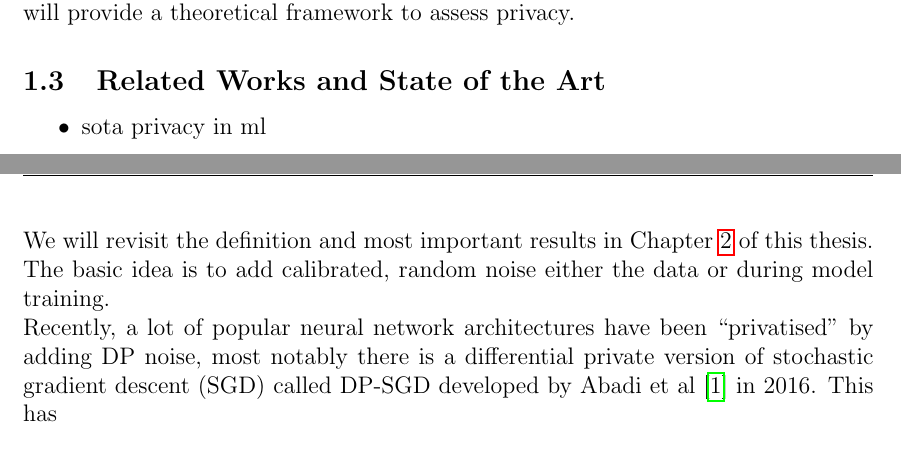
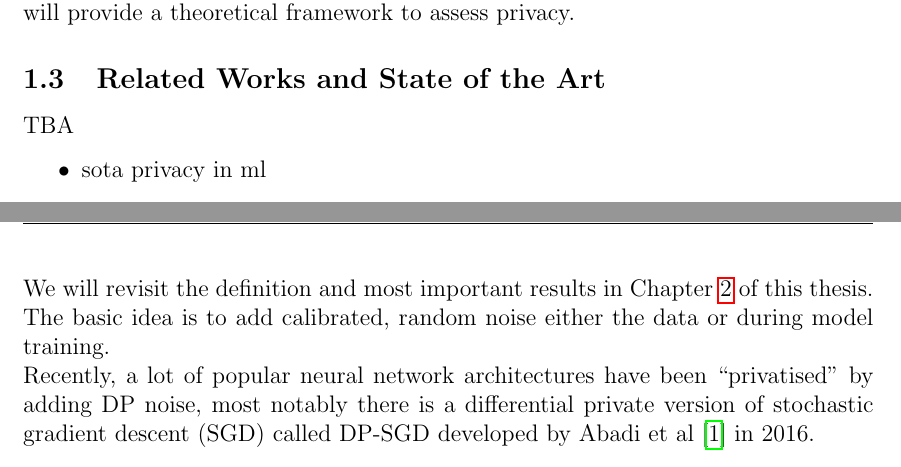
Before and after one commit to sjjtu/MAthesis, a LaTeX document (report/main.tex, which reads report/chapters/chapter1-intro.tex): two parts of pages 8 and 9 of 21, joined at a grey line, cut so that both start at the same text. Compiled offline with pdfLaTeX.

Commit message:
continune chapter1

```diff
--- a/report/chapters/chapter1-intro.tex
+++ b/report/chapters/chapter1-intro.tex
@@ -25,6 +25,7 @@ Secondly, the utility of the generated data is assessed in the downstream task o
 Lastly, we will embed the generation procedure in a differential privacy setting. This will provide a theoretical framework to assess privacy.
 
 \subsection{Related Works and State of the Art}
+TBA
 \begin{itemize}
     \item sota privacy in ml
     \item why DP
@@ -42,4 +43,4 @@ Several notions of privacy have been proposed in the last decade, among which Di
 
 We will revisit the definition and most important results in Chapter \ref{ch2} of this thesis. The basic idea is to add calibrated, random noise either the data or during model training.
 
-Recently, a lot of popular neural network architectures have been ``privatised'' by adding DP noise, most notably there is a differential private version of stochastic gradient descent (SGD) called DP-SGD developed by Abadi et al \parencite{Abadi_2016} in 2016. This has
+Recently, a lot of popular neural network architectures have been ``privatised'' by adding DP noise, most notably there is a differential private version of stochastic gradient descent (SGD) called DP-SGD developed by Abadi et al \parencite{Abadi_2016} in 2016.
```
Also changed, not shown: report/main.pdf, 3 other files.
